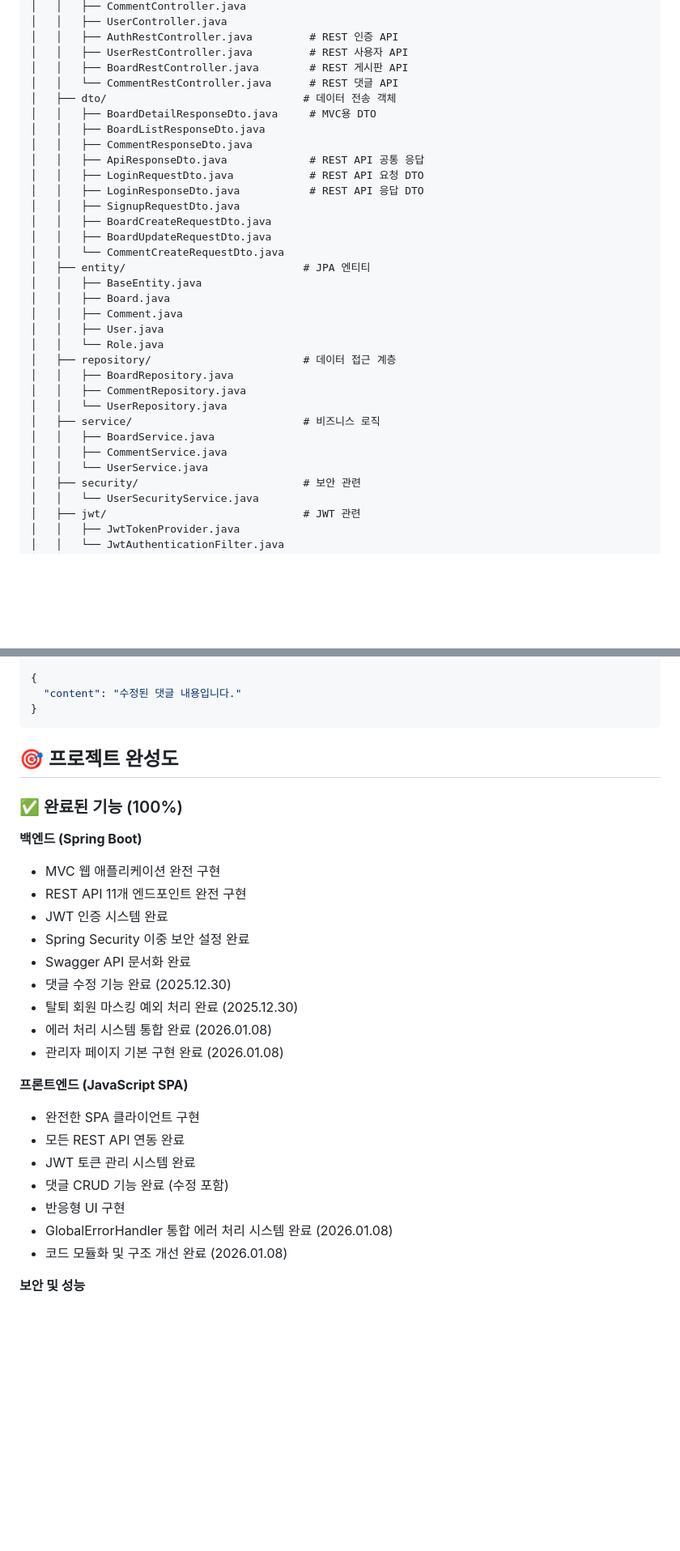
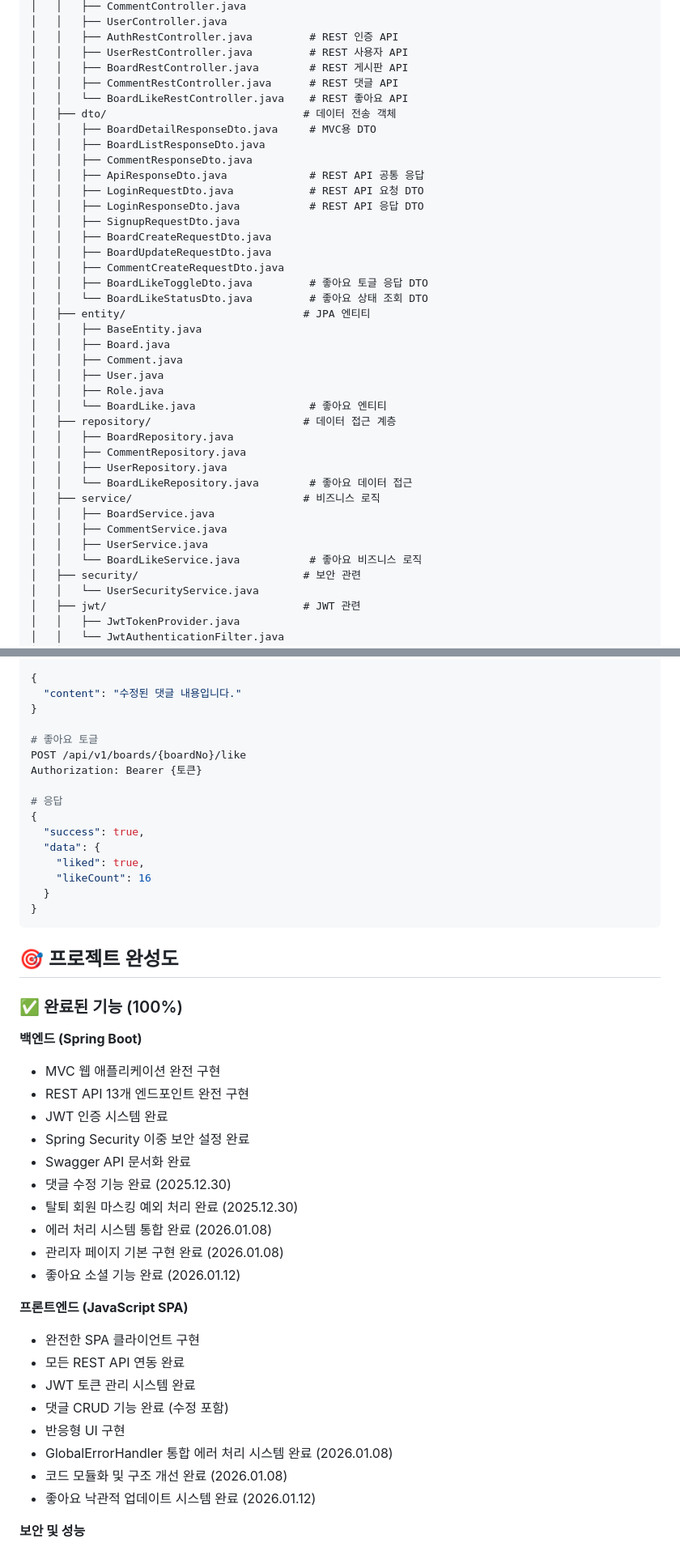
Before and after one commit to y-ychoi/board-project-demo, a Markdown page: README.md, 2 parts joined by grey strips. Shown at 81% size. Rendered like a GitHub page; blank space fills up the shorter version.

````diff
--- a/README.md
+++ b/README.md
@@ -90,7 +94,8 @@ board-project-demo/
 │   │   ├── AuthRestController.java         # REST 인증 API
 │   │   ├── UserRestController.java         # REST 사용자 API
 │   │   ├── BoardRestController.java        # REST 게시판 API
-│   │   └── CommentRestController.java      # REST 댓글 API
+│   │   ├── CommentRestController.java      # REST 댓글 API
+│   │   └── BoardLikeRestController.java    # REST 좋아요 API
 │   ├── dto/                               # 데이터 전송 객체
 │   │   ├── BoardDetailResponseDto.java     # MVC용 DTO
 │   │   ├── BoardListResponseDto.java
@@ -101,21 +106,26 @@ board-project-demo/
 │   │   ├── SignupRequestDto.java
 │   │   ├── BoardCreateRequestDto.java
 │   │   ├── BoardUpdateRequestDto.java
-│   │   └── CommentCreateRequestDto.java
+│   │   ├── CommentCreateRequestDto.java
+│   │   ├── BoardLikeToggleDto.java         # 좋아요 토글 응답 DTO
+│   │   └── BoardLikeStatusDto.java         # 좋아요 상태 조회 DTO
 │   ├── entity/                            # JPA 엔티티
 │   │   ├── BaseEntity.java
 │   │   ├── Board.java
 │   │   ├── Comment.java
 │   │   ├── User.java
-│   │   └── Role.java
+│   │   ├── Role.java
+│   │   └── BoardLike.java                  # 좋아요 엔티티
 │   ├── repository/                        # 데이터 접근 계층
 │   │   ├── BoardRepository.java
 │   │   ├── CommentRepository.java
-│   │   └── UserRepository.java
+│   │   ├── UserRepository.java
+│   │   └── BoardLikeRepository.java        # 좋아요 데이터 접근
 │   ├── service/                           # 비즈니스 로직
 │   │   ├── BoardService.java
 │   │   ├── CommentService.java
-│   │   └── UserService.java
+│   │   ├── UserService.java
+│   │   └── BoardLikeService.java           # 좋아요 비즈니스 로직
 │   ├── security/                          # 보안 관련
 │   │   └── UserSecurityService.java
 │   ├── jwt/                               # JWT 관련
@@ -371,6 +393,19 @@ Content-Type: application/json
 {
   "content": "수정된 댓글 내용입니다."
 }
+
+# 좋아요 토글
+POST /api/v1/boards/{boardNo}/like
+Authorization: Bearer {토큰}
+
+# 응답
+{
+  "success": true,
+  "data": {
+    "liked": true,
+    "likeCount": 16
+  }
+}
 ```
 
 ## 🎯 프로젝트 완성도
@@ -379,7 +414,7 @@ Content-Type: application/json
 
 **백엔드 (Spring Boot)**
 - MVC 웹 애플리케이션 완전 구현
-- REST API 11개 엔드포인트 완전 구현
+- REST API 13개 엔드포인트 완전 구현
 - JWT 인증 시스템 완료
 - Spring Security 이중 보안 설정 완료
 - Swagger API 문서화 완료
@@ -387,6 +422,7 @@ Content-Type: application/json
 - 탈퇴 회원 마스킹 예외 처리 완료 (2025.12.30)
 - 에러 처리 시스템 통합 완료 (2026.01.08)
 - 관리자 페이지 기본 구현 완료 (2026.01.08)
+- 좋아요 소셜 기능 완료 (2026.01.12)
 
 **프론트엔드 (JavaScript SPA)**
 - 완전한 SPA 클라이언트 구현
@@ -396,6 +432,7 @@ Content-Type: application/json
 - 반응형 UI 구현
 - GlobalErrorHandler 통합 에러 처리 시스템 완료 (2026.01.08)
 - 코드 모듈화 및 구조 개선 완료 (2026.01.08)
+- 좋아요 낙관적 업데이트 시스템 완료 (2026.01.12)
 
 **보안 및 성능**
 - BCrypt 암호화
````
Also changed, not shown: other parts of README.md (+32 -5 lines).
